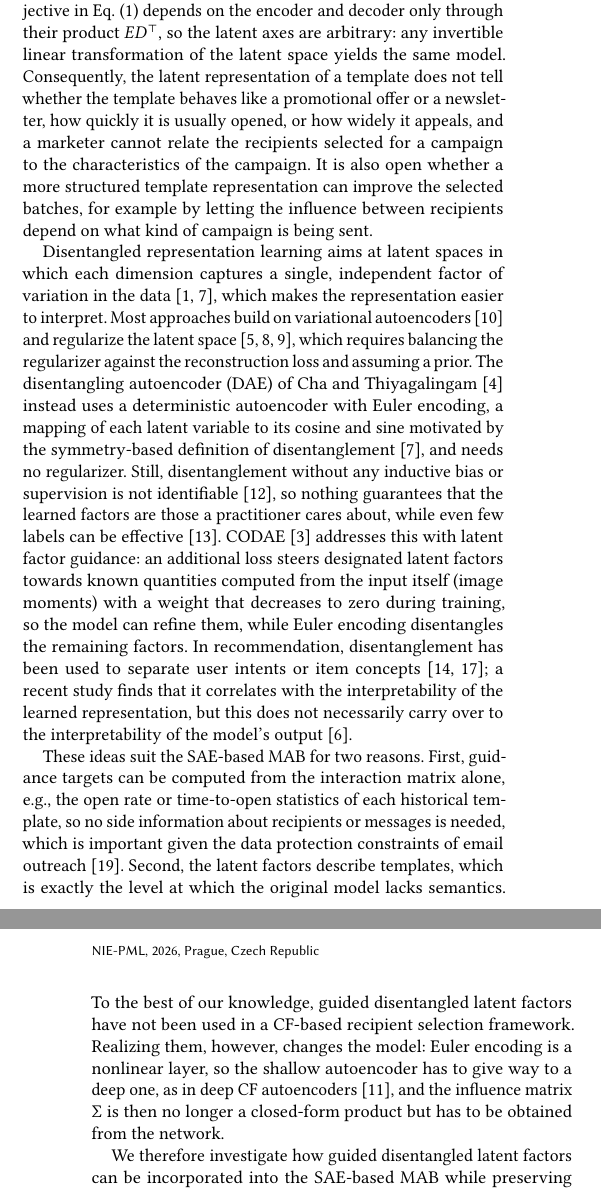
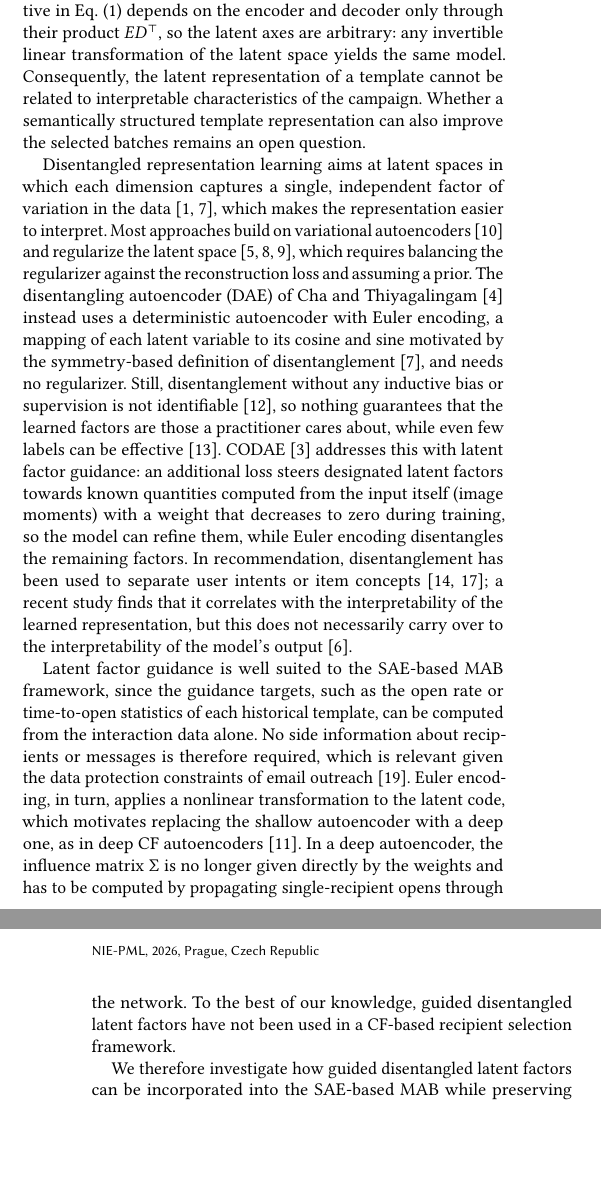
Before and after one commit to T-im4i-k/disentangled-latent-factors, a LaTeX paper (paper/ivanotym.tex): two parts of the columns of pages 1 and 2 of 3, joined at a grey line, cut so that both start at the same text, the shorter picture padded with empty space. Compiled offline with pdfLaTeX.

Commit message:
Refine Paper

```diff
--- a/paper/ivanotym.tex
+++ b/paper/ivanotym.tex
@@ -38 +36,0 @@
-  representation of a campaign template says little about what kind of campaign
@@ -76,19 +76,16 @@ Section~\ref{sec:recap}) and use it as our baseline.
 
 The SAE-based MAB is interpretable at the level of recipients: the influence
 matrix $\Sigma$ states how strongly an open by one recipient signals an open by
-another, and each component of the score has a clear meaning. Campaign
-templates, however, are only rows of the interaction matrix, and the latent
-space through which the autoencoder compresses them has no semantic structure.
+another, and each component of the score has a clear meaning. The templates,
+however, are represented only implicitly, through their open vectors compressed
+by the autoencoder, and the resulting latent space has no semantic structure.
 The objective in Eq.~\eqref{eq:sae} depends on the encoder and decoder only
 through their product $ED^{\top}$, so the latent axes are arbitrary: any
 invertible linear transformation of the latent space yields the same model.
-Consequently, the latent representation of a template does not tell whether the
-template behaves like a promotional offer or a newsletter, how quickly it is
-usually opened, or how widely it appeals, and a marketer cannot relate the
-recipients selected for a campaign to the characteristics of the campaign. It is
-also open whether a more structured template representation can improve the
-selected batches, for example by letting the influence between recipients
-depend on what kind of campaign is being sent.
+Consequently, the latent representation of a template cannot be related to
+interpretable characteristics of the campaign. Whether a semantically
+structured template representation can also improve the selected batches
+remains an open question.
 
 Disentangled representation learning aims at latent spaces in which each
 dimension captures a single, independent factor of variation in the
@@ -116,19 +113,20 @@ that it correlates with the interpretability of the learned representation, but
 this does not necessarily carry over to the interpretability of the model's
 output~\cite{dervishaj2025are}.
 
-These ideas suit the SAE-based MAB for two reasons. First, guidance targets can
-be computed from the interaction matrix alone, e.g., the open rate or time-to-open
-statistics of each historical template, so no side information about recipients
-or messages is needed, which is important given the data protection constraints
-of email outreach~\cite{zid2025active}. Second, the latent factors describe
-templates, which is exactly the level at which the original model lacks
-semantics. To the best of our knowledge, guided disentangled latent factors
-have not been used in a CF-based recipient selection framework.
+Latent factor guidance is well suited to the SAE-based MAB framework, since the
+guidance targets, such as the open rate or time-to-open statistics of each
+historical template, can be computed from the interaction data alone. No side
+information about recipients or messages is therefore required, which is
+relevant given the data protection constraints of email
+outreach~\cite{zid2025active}. Euler encoding, in turn, applies a nonlinear
+transformation to the latent code, which motivates replacing the shallow
+autoencoder with a deep one, as in deep CF
+autoencoders~\cite{liang2018variational}. In a deep autoencoder, the influence
+matrix $\Sigma$ is no longer given directly by the weights and has to be
+computed by propagating single-recipient opens through the network.
+To the best of our knowledge, guided disentangled latent factors have not been
+used in a CF-based recipient selection framework.
 % TODO: verify this claim with a more thorough literature search.
-Realizing them, however, changes the model: Euler encoding is a nonlinear layer,
-so the shallow autoencoder has to give way to a deep one, as in deep CF
-autoencoders~\cite{liang2018variational}, and the influence matrix $\Sigma$ is
-then no longer a closed-form product but has to be obtained from the network.
 
 We therefore investigate how guided disentangled latent factors can be
 incorporated into the SAE-based MAB while preserving its main properties: no
```
Also changed, not shown: paper/ivanotym.tex (16 more changed lines).
